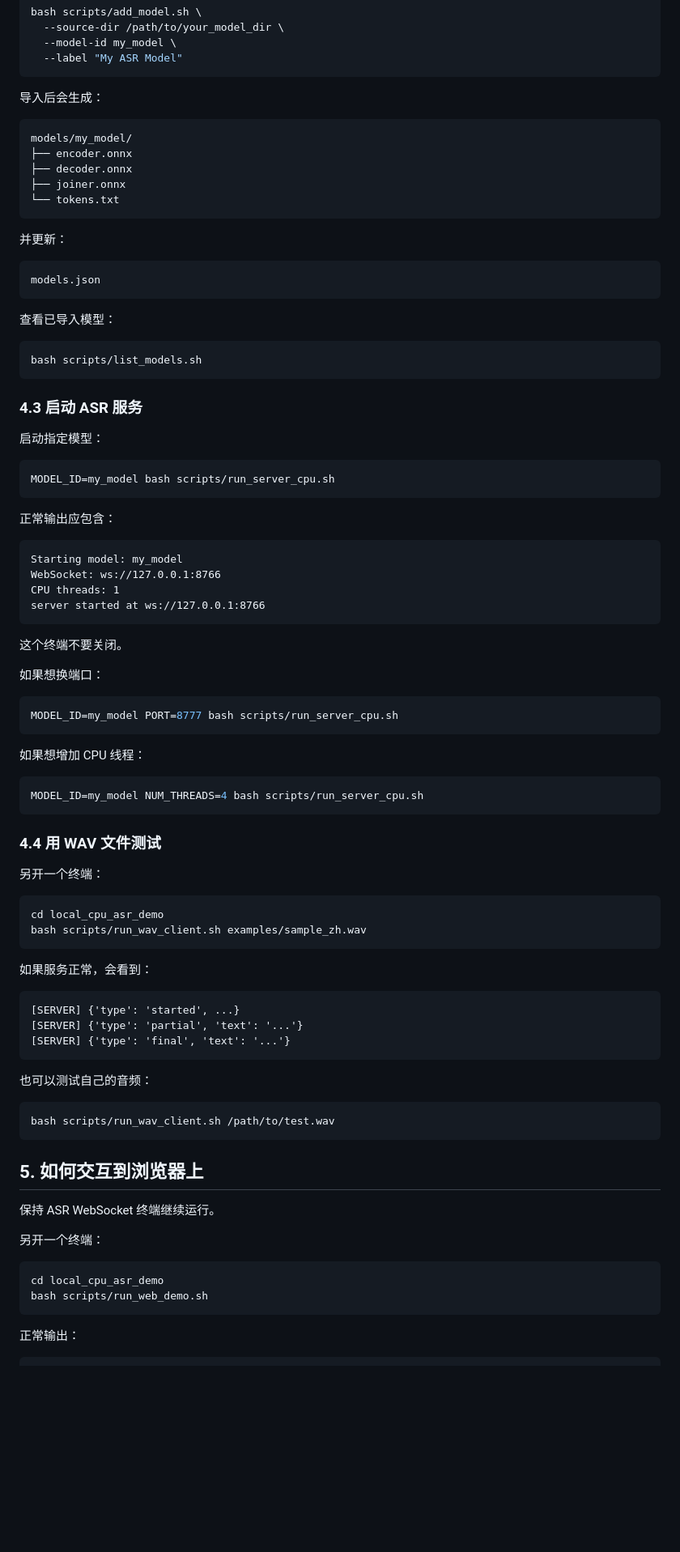
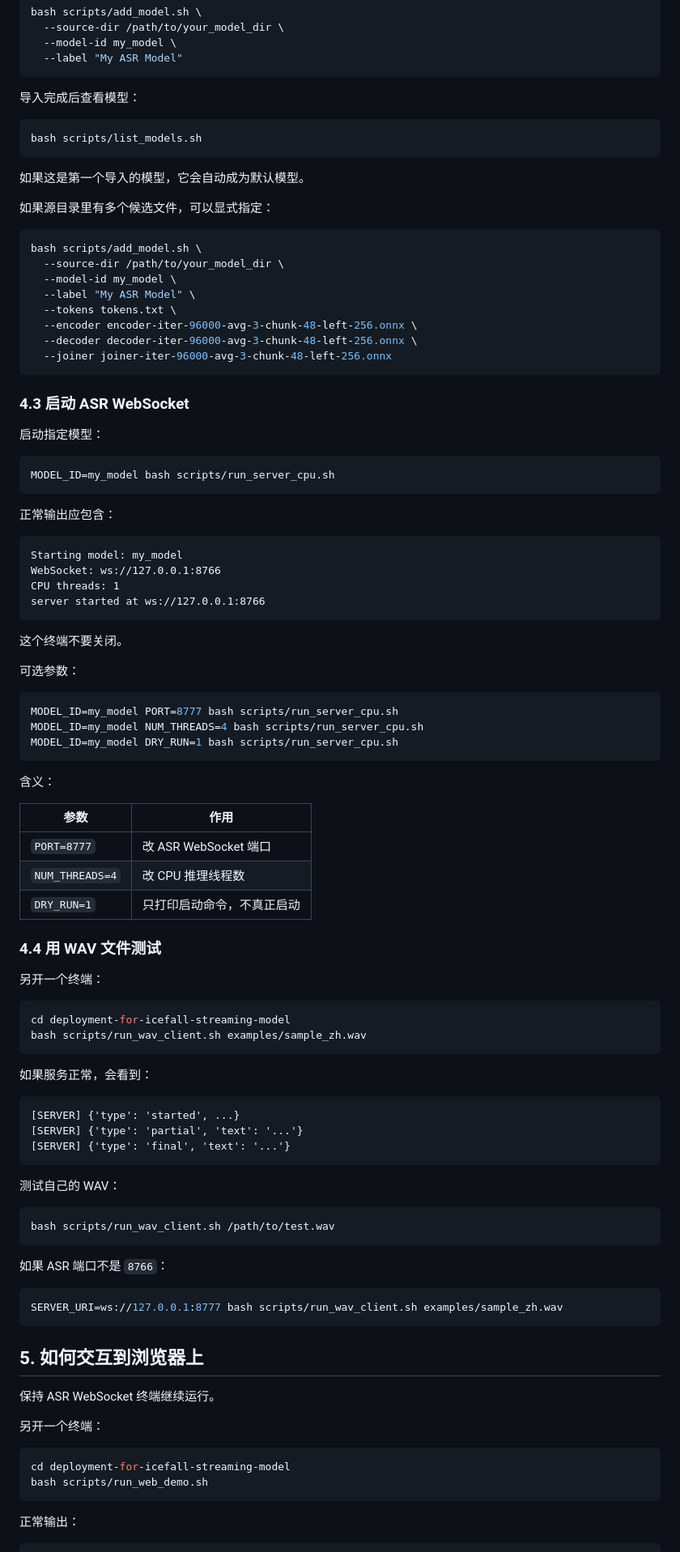
Before and after one commit to Gilgamesh-J/deployment-for-icefall-streaming-model, a Markdown page: NOTION_LOCAL_CPU_TUTORIAL.md, the part around one of its changes. Shown at 81% size. GitHub-like rendering; blank space fills up the shorter version.

````diff
--- a/NOTION_LOCAL_CPU_TUTORIAL.md
+++ b/NOTION_LOCAL_CPU_TUTORIAL.md
@@ -234,29 +241,28 @@ bash scripts/add_model.sh \
   --label "My ASR Model"
 ```
 
-导入后会生成：
-
-```text
-models/my_model/
-├── encoder.onnx
-├── decoder.onnx
-├── joiner.onnx
-└── tokens.txt
-```
-
-并更新：
-
-```text
-models.json
-```
-
-查看已导入模型：
+导入完成后查看模型：
 
 ```bash
 bash scripts/list_models.sh
 ```
 
-### 4.3 启动 ASR 服务
+如果这是第一个导入的模型，它会自动成为默认模型。
+
+如果源目录里有多个候选文件，可以显式指定：
+
+```bash
+bash scripts/add_model.sh \
+  --source-dir /path/to/your_model_dir \
+  --model-id my_model \
+  --label "My ASR Model" \
+  --tokens tokens.txt \
+  --encoder encoder-iter-96000-avg-3-chunk-48-left-256.onnx \
+  --decoder decoder-iter-96000-avg-3-chunk-48-left-256.onnx \
+  --joiner joiner-iter-96000-avg-3-chunk-48-left-256.onnx
+```
+
+### 4.3 启动 ASR WebSocket
 
 启动指定模型：
 
@@ -275,24 +281,28 @@ server started at ws://127.0.0.1:8766
 
 这个终端不要关闭。
 
-如果想换端口：
+可选参数：
 
 ```bash
 MODEL_ID=my_model PORT=8777 bash scripts/run_server_cpu.sh
+MODEL_ID=my_model NUM_THREADS=4 bash scripts/run_server_cpu.sh
+MODEL_ID=my_model DRY_RUN=1 bash scripts/run_server_cpu.sh
 ```
 
-如果想增加 CPU 线程：
+含义：
 
-```bash
-MODEL_ID=my_model NUM_THREADS=4 bash scripts/run_server_cpu.sh
-```
+| 参数 | 作用 |
+|---|---|
+| `PORT=8777` | 改 ASR WebSocket 端口 |
+| `NUM_THREADS=4` | 改 CPU 推理线程数 |
+| `DRY_RUN=1` | 只打印启动命令，不真正启动 |
 
 ### 4.4 用 WAV 文件测试
 
 另开一个终端：
 
 ```bash
-cd local_cpu_asr_demo
+cd deployment-for-icefall-streaming-model
 bash scripts/run_wav_client.sh examples/sample_zh.wav
 ```
 
@@ -304,10 +314,16 @@ bash scripts/run_wav_client.sh examples/sample_zh.wav
 [SERVER] {'type': 'final', 'text': '...'}
 ```
 
-也可以测试自己的音频：
+测试自己的 WAV：
 
 ```bash
 bash scripts/run_wav_client.sh /path/to/test.wav
+```
+
+如果 ASR 端口不是 `8766`：
+
+```bash
+SERVER_URI=ws://127.0.0.1:8777 bash scripts/run_wav_client.sh examples/sample_zh.wav
 ```
 
 ## 5. 如何交互到浏览器上
@@ -317,7 +333,7 @@ bash scripts/run_wav_client.sh /path/to/test.wav
 另开一个终端：
 
 ```bash
-cd local_cpu_asr_demo
+cd deployment-for-icefall-streaming-model
 bash scripts/run_web_demo.sh
 ```
 
````
Also changed, not shown: other parts of NOTION_LOCAL_CPU_TUTORIAL.md (+72 -97 lines).
